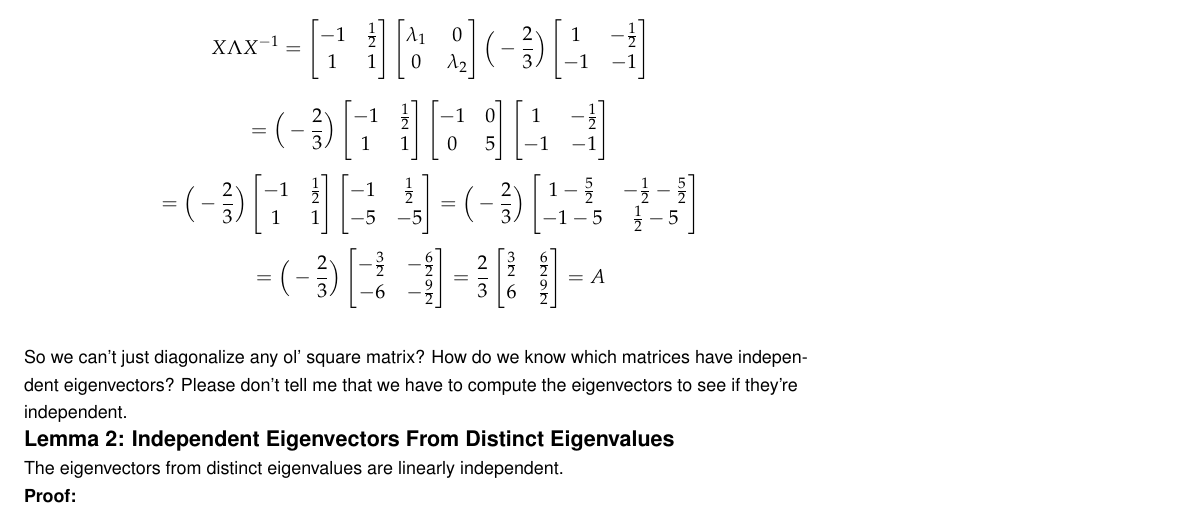
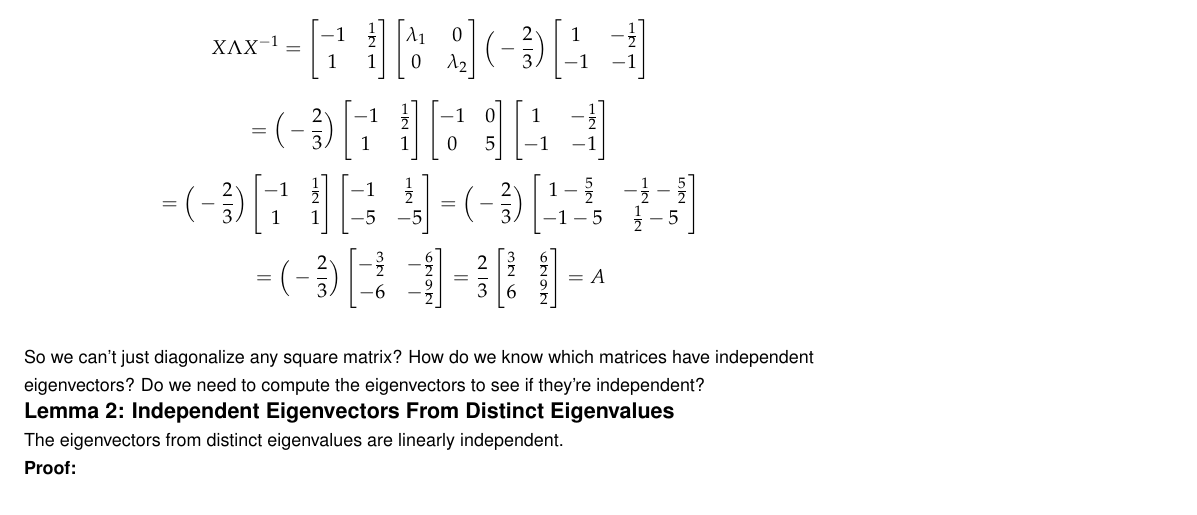
Before and after one commit to waynemystir/svd, a LaTeX document (math/SVD.tex): part of page 2 of 17, cut so that both start at the same text. Compiled offline with pdfLaTeX.

Commit message:
clean up

```diff
--- a/math/SVD.tex
+++ b/math/SVD.tex
@@ -254,7 +254,7 @@ X\Lambda X^{-1}=
 =A
 \]
 \[\]
-\noindent So we can't just diagonalize any ol' square matrix? How do we know which matrices have independent eigenvectors? Please don't tell me that we have to compute the eigenvectors to see if they're independent.\\\leavevmode
+\noindent So we can't just diagonalize any square matrix? How do we know which matrices have independent eigenvectors? Do we need to compute the eigenvectors to see if they're independent?\\\leavevmode
 
 \noindent{\Large\textbf{Lemma 2: Independent Eigenvectors From Distinct Eigenvalues}}\\\leavevmode\\
 \noindent The eigenvectors from distinct eigenvalues are linearly independent.\\\leavevmode\\
```
Also changed, not shown: math/SVD.pdf, 2 other files.
